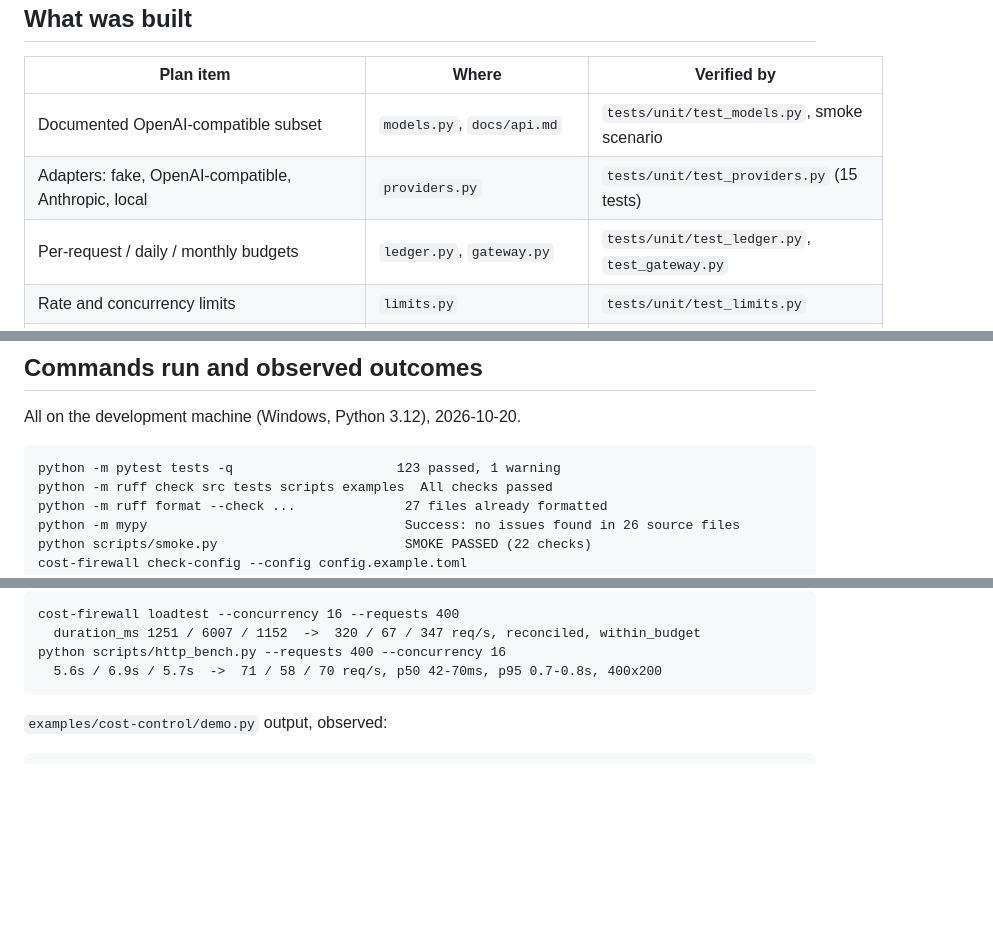
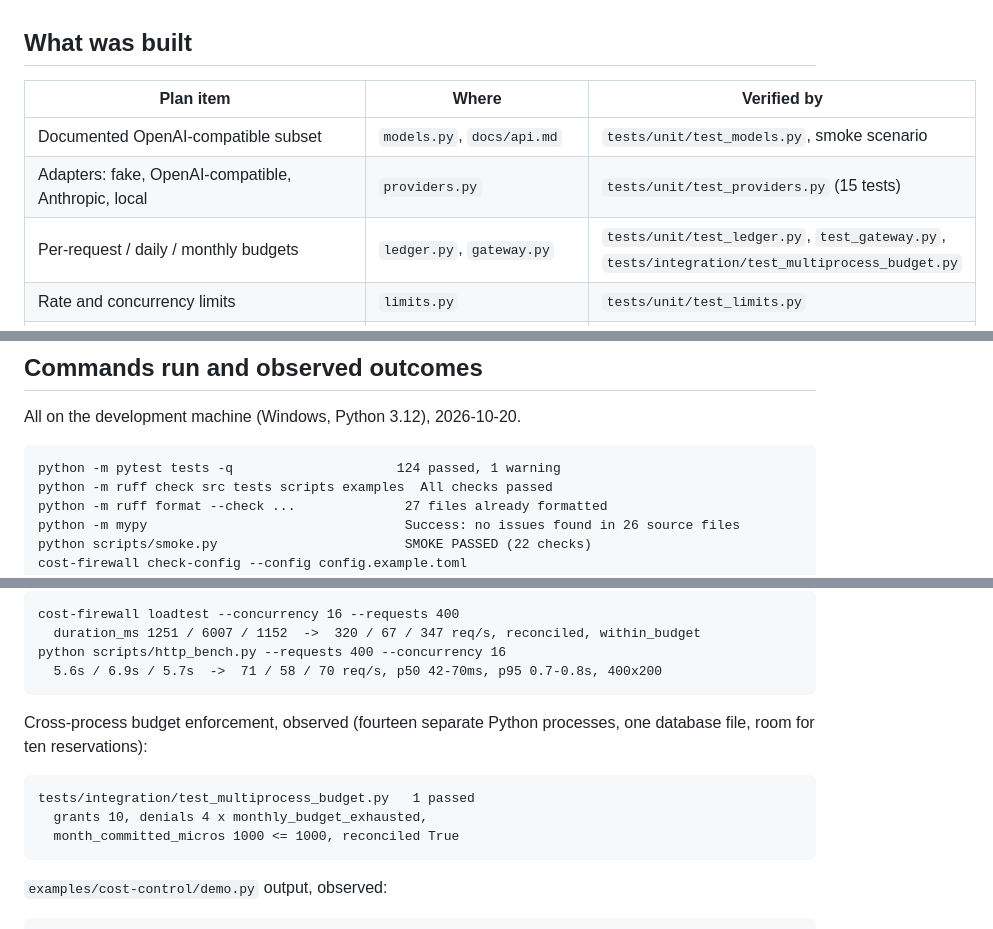
Before and after one commit to r-bug-r/ai-gateway-cost-firewall, a Markdown page: decisions/0006-phase-a-exit.md, 3 parts joined by grey strips. Rendered like a GitHub page; blank space fills up the shorter version.

Commit message:
Record the cross-process evidence in the Phase A exit record

````diff
--- a/decisions/0006-phase-a-exit.md
+++ b/decisions/0006-phase-a-exit.md
@@ -23,7 +23,7 @@
 | --- | --- | --- |
 | Documented OpenAI-compatible subset | `models.py`, `docs/api.md` | `tests/unit/test_models.py`, smoke scenario |
 | Adapters: fake, OpenAI-compatible, Anthropic, local | `providers.py` | `tests/unit/test_providers.py` (15 tests) |
-| Per-request / daily / monthly budgets | `ledger.py`, `gateway.py` | `tests/unit/test_ledger.py`, `test_gateway.py` |
+| Per-request / daily / monthly budgets | `ledger.py`, `gateway.py` | `tests/unit/test_ledger.py`, `test_gateway.py`, `tests/integration/test_multiprocess_budget.py` |
 | Rate and concurrency limits | `limits.py` | `tests/unit/test_limits.py` |
 | Redaction of logs, opt-in forwarding | `redaction.py` | `tests/unit/test_redaction.py`, smoke |
 | Provider/model/tokens/latency/cost/outcome record | `ledger.py` (`requests`, `attempts`) | `test_ledger.py`, smoke trace check |
@@ -39,7 +39,7 @@
 All on the development machine (Windows, Python 3.12), 2026-10-20.
 
 ```text
-python -m pytest tests -q                     123 passed, 1 warning
+python -m pytest tests -q                     124 passed, 1 warning
 python -m ruff check src tests scripts examples  All checks passed
 python -m ruff format --check ...              27 files already formatted
 python -m mypy                                 Success: no issues found in 26 source files
@@ -61,6 +61,15 @@ cost-firewall loadtest --concurrency 16 --requests 400
   duration_ms 1251 / 6007 / 1152  ->  320 / 67 / 347 req/s, reconciled, within_budget
 python scripts/http_bench.py --requests 400 --concurrency 16
   5.6s / 6.9s / 5.7s  ->  71 / 58 / 70 req/s, p50 42-70ms, p95 0.7-0.8s, 400x200
+```
+
+Cross-process budget enforcement, observed (fourteen separate Python processes, one
+database file, room for ten reservations):
+
+```text
+tests/integration/test_multiprocess_budget.py   1 passed
+  grants 10, denials 4 x monthly_budget_exhausted,
+  month_committed_micros 1000 <= 1000, reconciled True
 ```
 
 `examples/cost-control/demo.py` output, observed:
````
